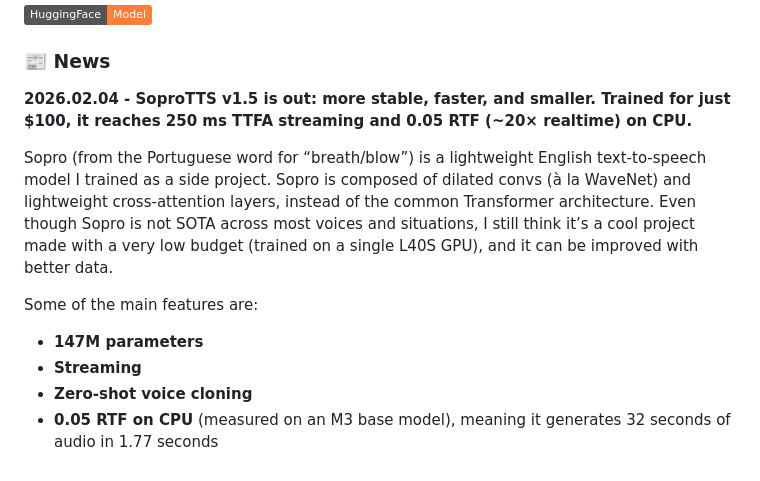
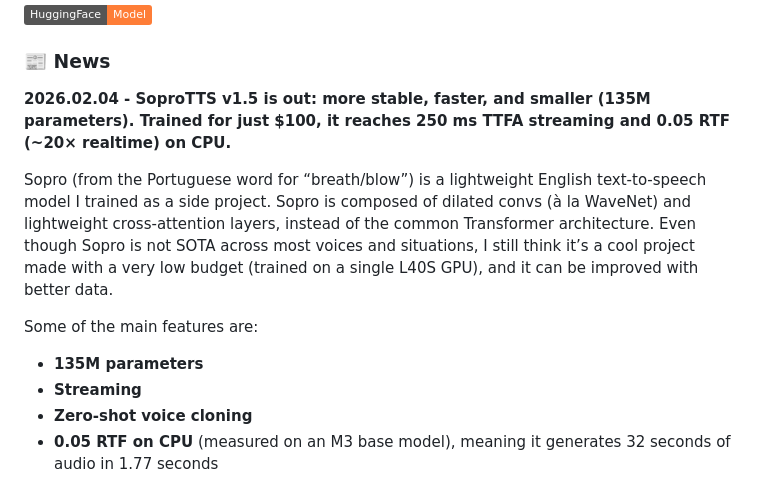
Before and after one commit to samuel-vitorino/sopro, a Markdown page: README.md, the part around the change. Rendered like a GitHub page; badges without logos.

Commit message:
Minor change to the README

```diff
--- a/README.md
+++ b/README.md
@@ -6,13 +6,13 @@ https://github.com/user-attachments/assets/40254391-248f-45ff-b9a4-107d64fbb95f
 
 ### 📰 News
 
-**2026.02.04 - SoproTTS v1.5 is out: more stable, faster, and smaller. Trained for just $100, it reaches 250 ms TTFA streaming and 0.05 RTF (~20× realtime) on CPU.**
+**2026.02.04 - SoproTTS v1.5 is out: more stable, faster, and smaller (135M parameters). Trained for just $100, it reaches 250 ms TTFA streaming and 0.05 RTF (~20× realtime) on CPU.**
 
 Sopro (from the Portuguese word for “breath/blow”) is a lightweight English text-to-speech model I trained as a side project. Sopro is composed of dilated convs (à la WaveNet) and lightweight cross-attention layers, instead of the common Transformer architecture. Even though Sopro is not SOTA across most voices and situations, I still think it’s a cool project made with a very low budget (trained on a single L40S GPU), and it can be improved with better data.
 
 Some of the main features are:
 
-- **147M parameters**
+- **135M parameters**
 - **Streaming**
 - **Zero-shot voice cloning**
 - **0.05 RTF on CPU** (measured on an M3 base model), meaning it generates 32 seconds of audio in 1.77 seconds
```
